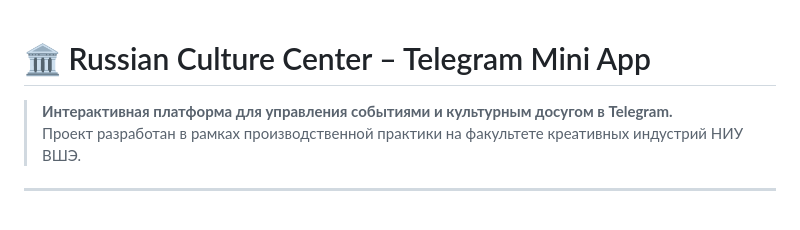
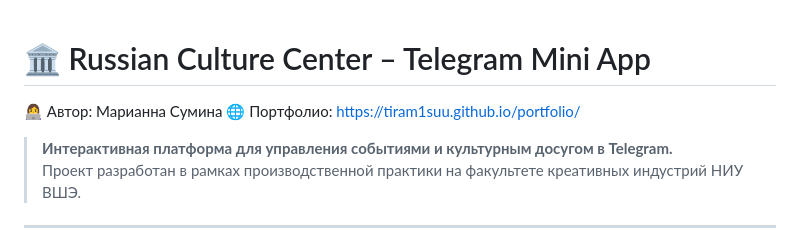
Before and after one commit to tiram1suu/russian-culture-app, a Markdown page: README.md, the part around the change. GitHub-like rendering; blank space fills up the shorter version.

```diff
--- a/README.md
+++ b/README.md
@@ -1,4 +1,7 @@
 # 🏛️ Russian Culture Center – Telegram Mini App
+
+👩‍💻 Автор: Марианна Сумина
+🌐 Портфолио: https://tiram1suu.github.io/portfolio/
 
 > **Интерактивная платформа для управления событиями и культурным досугом в Telegram.**
 > Проект разработан в рамках производственной практики на факультете креативных индустрий НИУ ВШЭ.
```
